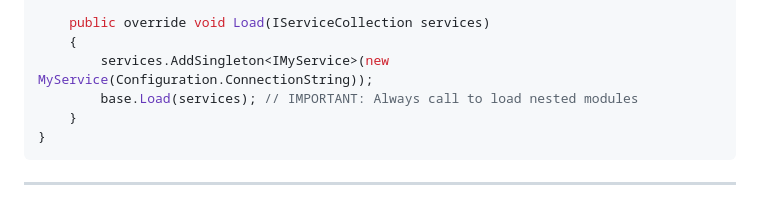
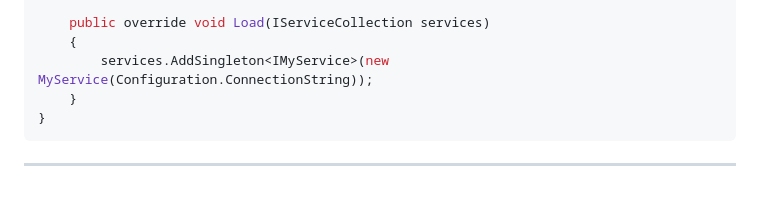
Before and after one commit to pnagoorkar/Baubit.DI, a Markdown page: README.md, the part around the change. GitHub-like rendering.

Commit message:
Modules no longer need to call base.Load

````diff
--- a/README.md
+++ b/README.md
@@ -75,7 +75,6 @@ public class MyModule : AModule<MyModuleConfiguration>
     public override void Load(IServiceCollection services)
     {
         services.AddSingleton<IMyService>(new MyService(Configuration.ConnectionString));
-        base.Load(services); // IMPORTANT: Always call to load nested modules
     }
 }
 ```
````
